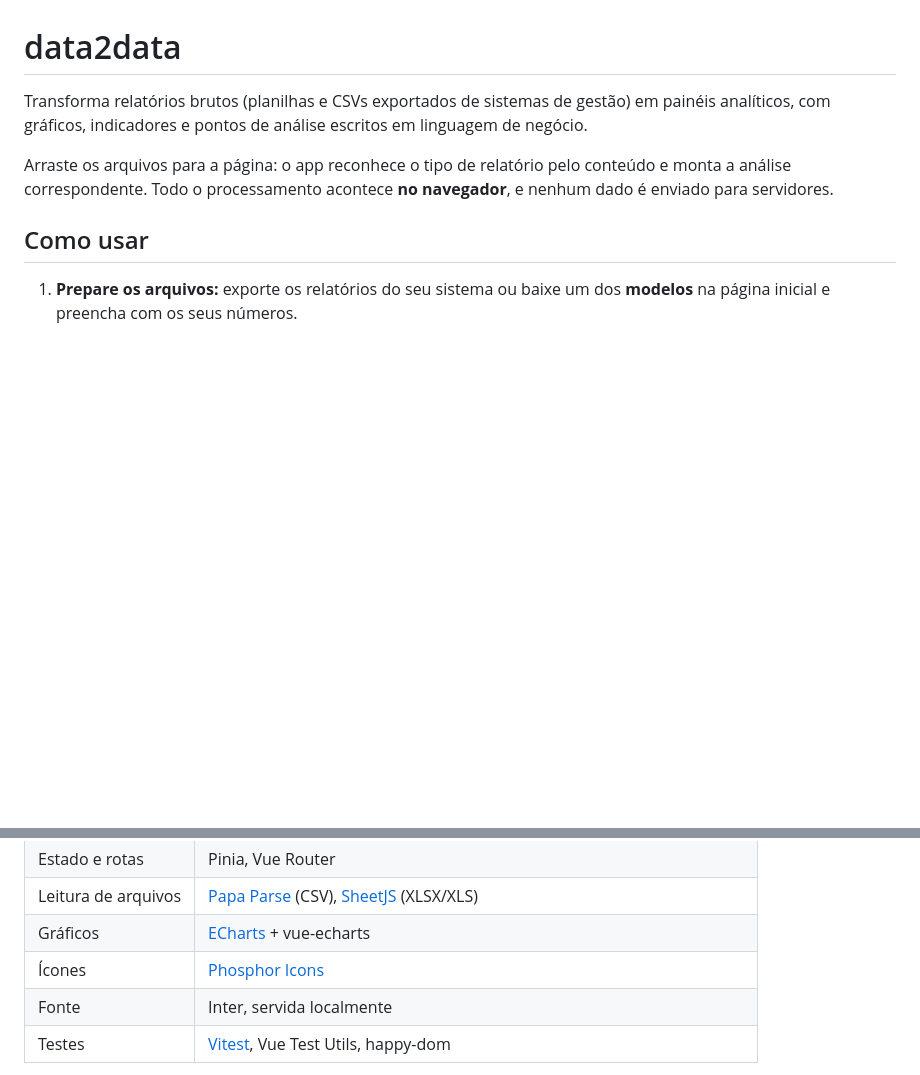
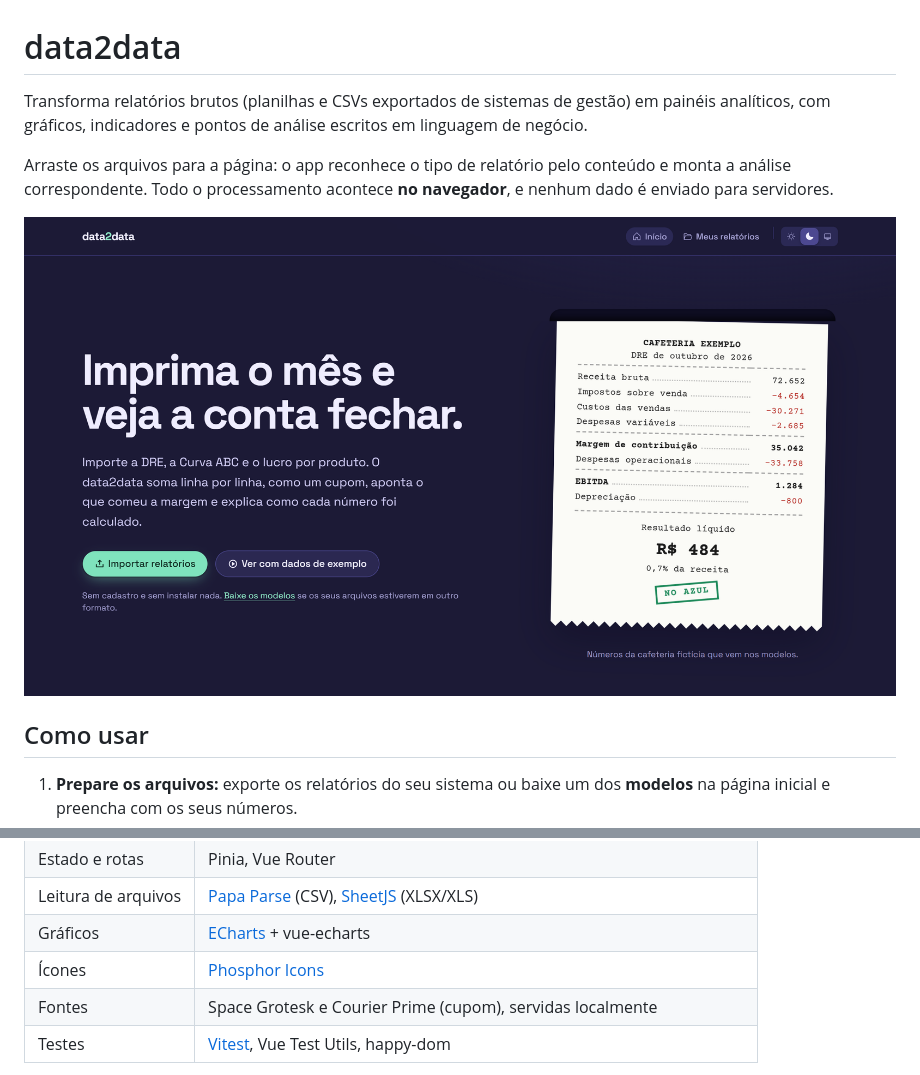
Before and after one commit to alehugen/data2data, a Markdown page: README.md, 2 parts joined by grey strips. Rendered like a GitHub page; pictures changed too: docs/home.png (added); blank space fills up the shorter version.

```diff
--- a/README.md
+++ b/README.md
@@ -3,6 +3,8 @@
 Transforma relatórios brutos (planilhas e CSVs exportados de sistemas de gestão) em painéis analíticos, com gráficos, indicadores e pontos de análise escritos em linguagem de negócio.
 
 Arraste os arquivos para a página: o app reconhece o tipo de relatório pelo conteúdo e monta a análise correspondente. Todo o processamento acontece **no navegador**, e nenhum dado é enviado para servidores.
+
+![Página inicial do data2data: título "Imprima o mês e veja a conta fechar." ao lado de uma DRE de exemplo impressa como cupom](docs/home.png)
 
 ## Como usar
 
@@ -126,7 +128,7 @@ Acesse o endereço exibido no terminal (por padrão, `http://localhost:5173`).
 | Leitura de arquivos | [Papa Parse](https://www.papaparse.com/) (CSV), [SheetJS](https://sheetjs.com/) (XLSX/XLS) |
 | Gráficos | [ECharts](https://echarts.apache.org/) + vue-echarts |
 | Ícones | [Phosphor Icons](https://phosphoricons.com/) |
-| Fonte | Inter, servida localmente |
+| Fontes | Space Grotesk e Courier Prime (cupom), servidas localmente |
 | Testes | [Vitest](https://vitest.dev/), Vue Test Utils, happy-dom |
 
 A SheetJS é instalada a partir do [CDN oficial](https://cdn.sheetjs.com/), pois o pacote `xlsx` publicado no npm está desatualizado e tem vulnerabilidades conhecidas.
```
Also changed, not shown: 9 other files.
